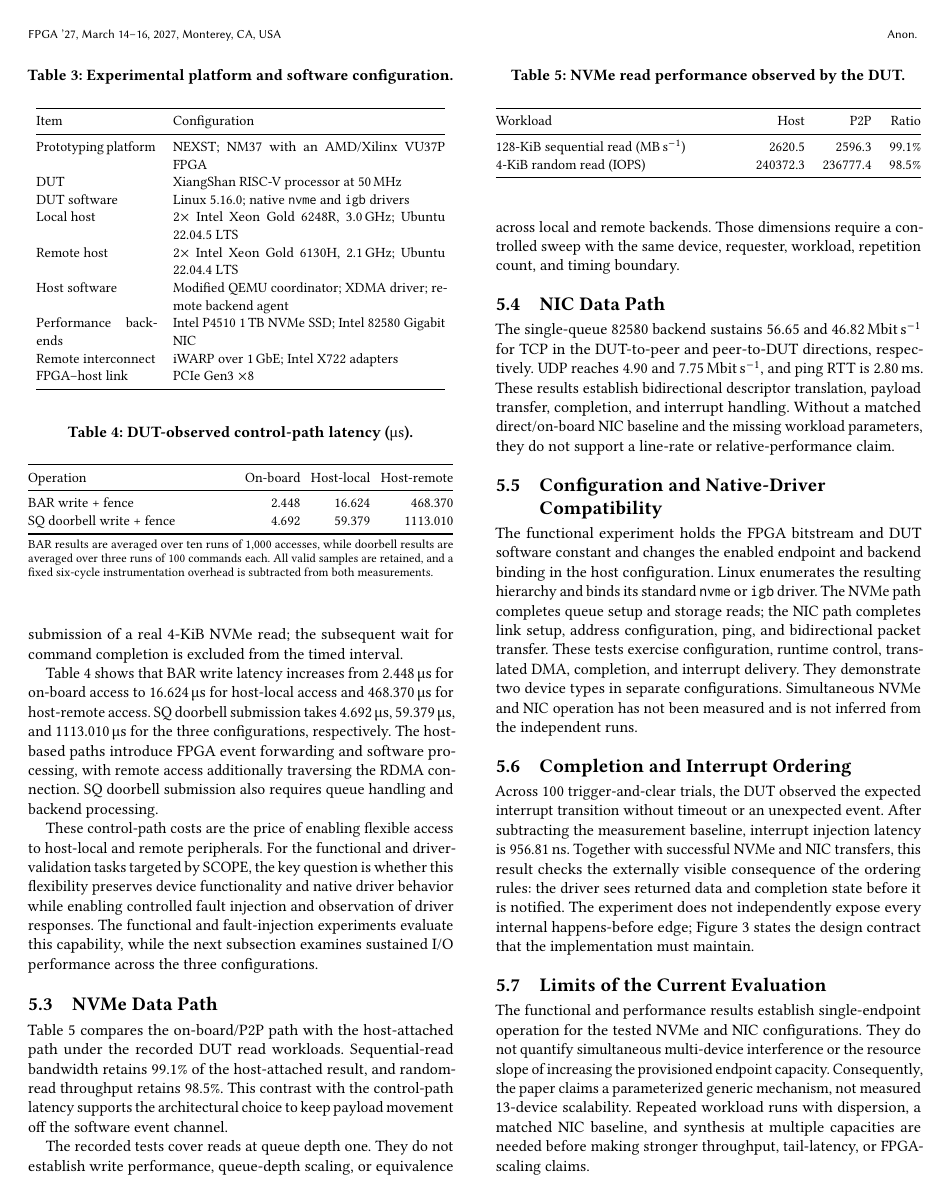
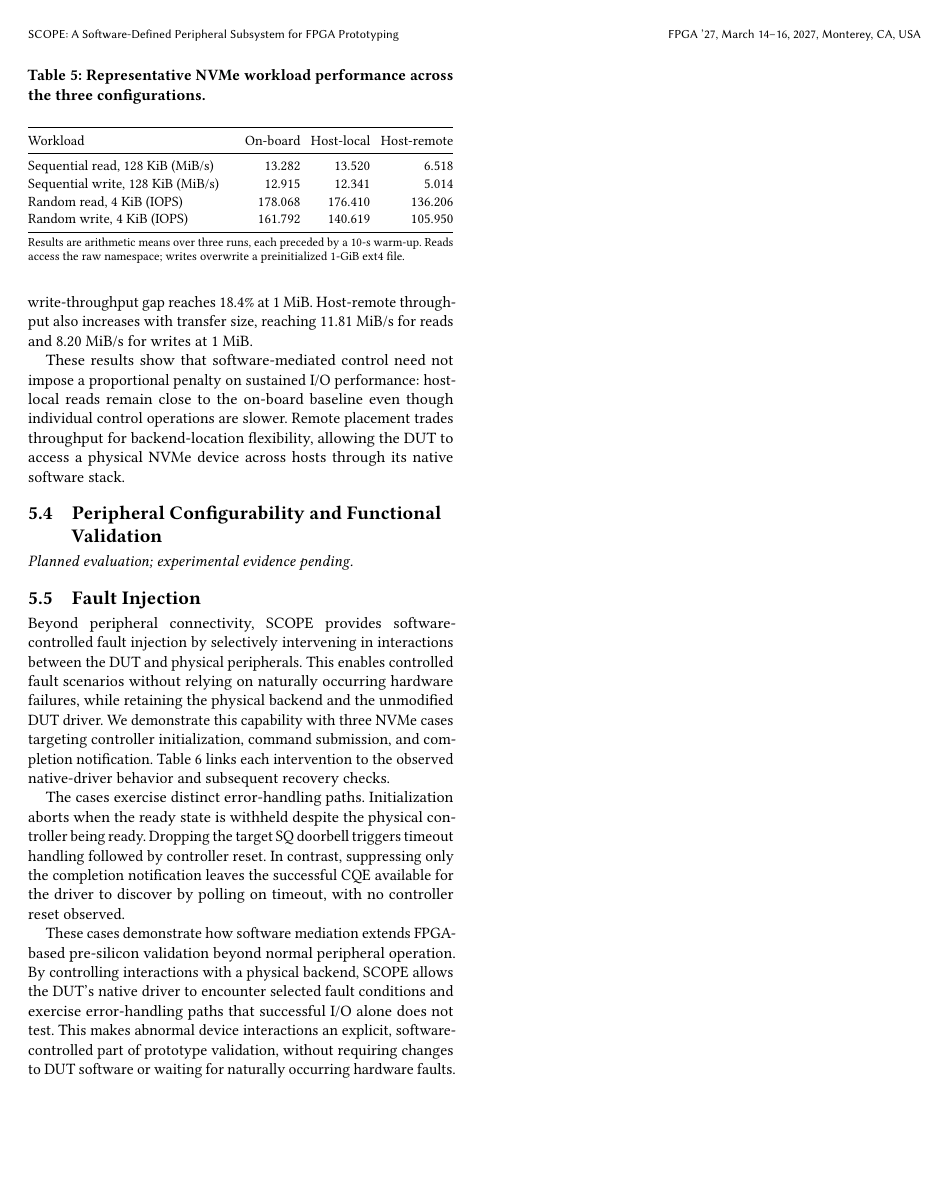
Before and after one commit to Nullray/SCOPE_FPGA2027_draft, a LaTeX paper (main.tex, which reads sections/06-evaluation.tex): page 8 of 11 before the commit and page 9 of 12 after it. Compiled offline with pdfLaTeX.

Commit message:
Update NVMe evaluation and fault-injection evidence

```diff
--- a/main.tex
+++ b/main.tex
@@ -11,6 +11,7 @@
 \usepackage{xspace}
 \usepackage{enumitem}
 \usepackage{tabularx}
+\usepackage{placeins}
 
 \newcommand{\sys}{\textsc{SCOPE}\xspace}
 \newcommand{\tax}{\emph{peripheral integration tax}\xspace}
--- a/sections/06-evaluation.tex
+++ b/sections/06-evaluation.tex
@@ -104,12 +119,5 @@ fault injection and observation of driver responses. The functional and
 fault-injection experiments evaluate this capability, while the next subsection
 examines sustained I/O performance across the three configurations.
 
-\subsection{NVMe Data Path}
 
-Table~\ref{tab:nvme} compares the on-board/P2P path with the host-attached path
-under the recorded DUT read workloads. Sequential-read bandwidth retains
-99.1\% of the host-attached result, and random-read throughput retains 98.5\%.
-This contrast with the control-path latency supports the architectural choice
-to keep payload movement off the software event channel.
 
-\begin{table}[t]
@@ -116,63 +144,40 @@ to keep payload movement off the software event channel.
+\begin{table}[!htb]
 \centering
-\caption{NVMe read performance observed by the DUT.}
+\caption{Representative NVMe workload performance across the three configurations.}
 \label{tab:nvme}
 \small
+\setlength{\tabcolsep}{3pt}
 \begin{tabularx}{\columnwidth}{@{}Xrrr@{}}
 \toprule
-Workload & Host & P2P & Ratio \\
+Workload & On-board & Host-local & Host-remote \\
 \midrule
-128-KiB sequential read (\si{\mega\byte\per\second}) & 2620.5 & 2596.3 & 99.1\% \\
-4-KiB random read (IOPS) & 240372.3 & 236777.4 & 98.5\% \\
+Sequential read, 128 KiB (MiB/s) & 13.282 & 13.520 & 6.518 \\
+Sequential write, 128 KiB (MiB/s) & 12.915 & 12.341 & 5.014 \\
+Random read, 4 KiB (IOPS) & 178.068 & 176.410 & 136.206 \\
+Random write, 4 KiB (IOPS) & 161.792 & 140.619 & 105.950 \\
 \bottomrule
 \end{tabularx}
+\par\smallskip
+\begin{minipage}{\columnwidth}
+\footnotesize
+Results are arithmetic means over three runs, each preceded by
+a 10-s warm-up. Reads access the raw namespace; writes overwrite
+a preinitialized 1-GiB ext4 file.
+\end{minipage}
 \end{table}
 
-The recorded tests cover reads at queue depth one. They do not establish write
-performance, queue-depth scaling, or equivalence across local and remote
-backends. Those dimensions require a controlled sweep with the same device,
-requester, workload, repetition count, and timing boundary.
 
-\subsection{NIC Data Path}
 
-The single-queue 82580 backend sustains 56.65 and
-46.82\,\si{\mega\bit\per\second} for TCP in the DUT-to-peer and peer-to-DUT
-directions, respectively. UDP reaches 4.90 and
-7.75\,\si{\mega\bit\per\second}, and ping RTT is
-2.80\,\si{\milli\second}. These results establish bidirectional descriptor
-translation, payload transfer, completion, and interrupt handling. Without a
-matched direct/on-board NIC baseline and the missing workload parameters, they
-do not support a line-rate or relative-performance claim.
+Figure~\ref{fig:nvme-throughput} extends this comparison across fio transfer sizes from 4 KiB to
+1 MiB. Host-local read throughput tracks the on-board baseline throughout
+the sweep, remaining within 4.1\%, while the write-throughput gap reaches
+18.4\% at 1 MiB. Host-remote throughput also increases with transfer size,
+reaching 11.81 MiB/s for reads and 8.20 MiB/s for writes at 1 MiB.
 
-\subsection{Configuration and Native-Driver Compatibility}
+These results show that software-mediated control need not impose a
+proportional penalty on sustained I/O performance: host-local reads remain
+close to the on-board baseline even though individual control operations
+are slower. Remote placement trades throughput for backend-location
+flexibility, allowing the DUT to access a physical NVMe device across hosts
+through its native software stack.
 
-The functional experiment holds the FPGA bitstream and DUT software constant
-and changes the enabled endpoint and backend binding in the host configuration.
-Linux enumerates the resulting hierarchy and binds its standard \texttt{nvme}
-or \texttt{igb} driver. The NVMe path completes queue setup and storage reads;
-the NIC path completes link setup, address configuration, ping, and bidirectional
-packet transfer. These tests exercise configuration, runtime control, translated
-DMA, completion, and interrupt delivery. They demonstrate two device types in
-separate configurations. Simultaneous NVMe and NIC operation has not been
-measured and is not inferred from the independent runs.
-
-\subsection{Completion and Interrupt Ordering}
-
-Across 100 trigger-and-clear trials, the DUT observed the expected interrupt
-transition without timeout or an unexpected event. After subtracting the
-measurement baseline, interrupt injection latency is
-956.81\,\si{\nano\second}. Together with successful NVMe and NIC transfers,
-this result checks the externally visible consequence of the ordering rules:
-the driver sees returned data and completion state before it is notified. The
-experiment does not independently expose every internal happens-before edge;
-Figure~\ref{fig:coherence} states the design contract that the implementation
-must maintain.
-
-\subsection{Limits of the Current Evaluation}
-
-The functional and performance results establish single-endpoint operation for
-the tested NVMe and NIC configurations. They do not quantify simultaneous
-multi-device interference or the resource slope of increasing the provisioned
-endpoint capacity. Consequently, the paper claims a parameterized generic
-mechanism, not measured 13-device scalability. Repeated workload runs with
-dispersion, a matched NIC baseline, and synthesis at multiple capacities are
-needed before making stronger throughput, tail-latency, or FPGA-scaling claims.
@@ -209,2 +226,49 @@ control/tail latency and functional coverage \\
 \end{table*}
 
+\subsection{Peripheral Configurability and Functional Validation}
+\label{sec:functional-validation}
+
+\noindent\textit{Planned evaluation; experimental evidence pending.}
+% Planned scope: validate configurable DUT-visible peripheral types and backend
+% locations using NVMe, NIC, Vortex, and FSA, subject to collected evidence.
+% Retain enumeration, driver-binding, and a minimal functional-test record for
+% each tested configuration. Distinguish native from device-specific drivers.
+% Summarize device type, backend location, driver, and functional test in a
+% compact table. Record bitstream and DUT software identities when claiming
+% configuration changes without rebuilding hardware or changing DUT software.
+% Claim concurrent composition only for configurations tested together.
+% Do not infer scalability or functional success from enumeration alone.
+
+\subsection{Fault Injection}
+\label{sec:fault-injection}
+
+\begin{sloppypar}
+Beyond peripheral connectivity, \sys provides software-controlled fault
+injection by selectively intervening in interactions between the DUT and
+physical peripherals. This enables controlled fault scenarios without relying
+on naturally occurring hardware failures, while retaining the physical backend
+and the unmodified DUT driver. We demonstrate this capability with three NVMe
+cases targeting controller initialization, command submission, and completion
+notification. Table~\ref{tab:fault-injection} links each intervention to the
+observed native-driver behavior and subsequent recovery checks.
+\end{sloppypar}
+
+
+
+The cases exercise distinct error-handling paths. Initialization aborts when
+the ready state is withheld despite the physical controller being ready.
+Dropping the target SQ doorbell triggers timeout handling followed by
+controller reset. In contrast, suppressing only the completion notification
+leaves the successful CQE available for the driver to discover by polling on
+timeout, with no controller reset observed.
+
+These cases demonstrate how software mediation extends FPGA-based pre-silicon
+validation beyond normal peripheral operation. By controlling interactions
+with a physical backend, \sys allows the DUT's native driver to encounter
+selected fault conditions and exercise error-handling paths that successful
+I/O alone does not test. This makes abnormal device interactions an explicit,
+software-controlled part of prototype validation, without requiring changes
+to DUT software or waiting for naturally occurring hardware faults.
+
+% Keep evaluation evidence ahead of the following section.
+\FloatBarrier
```
Also changed, not shown: figures/nvme_throughput.pdf (added), figures/nvme_throughput.png (added), figures/nvme_throughput.svg (added), sections/06-evaluation.tex (112 more changed lines).
